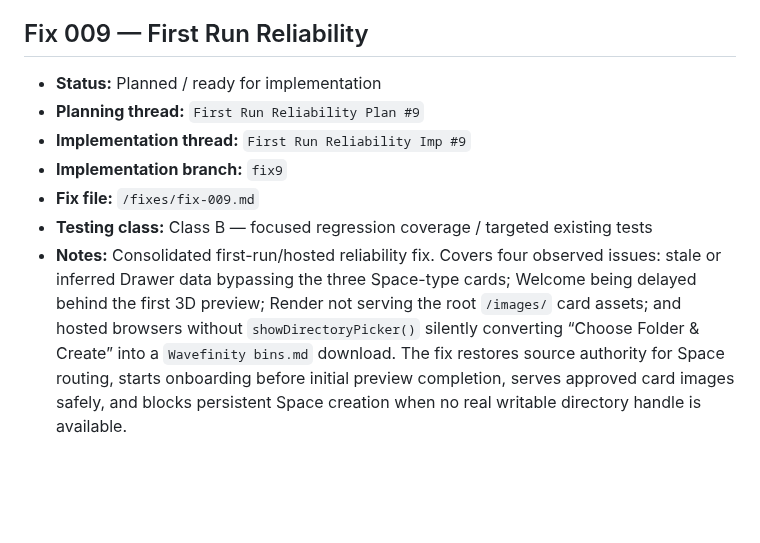
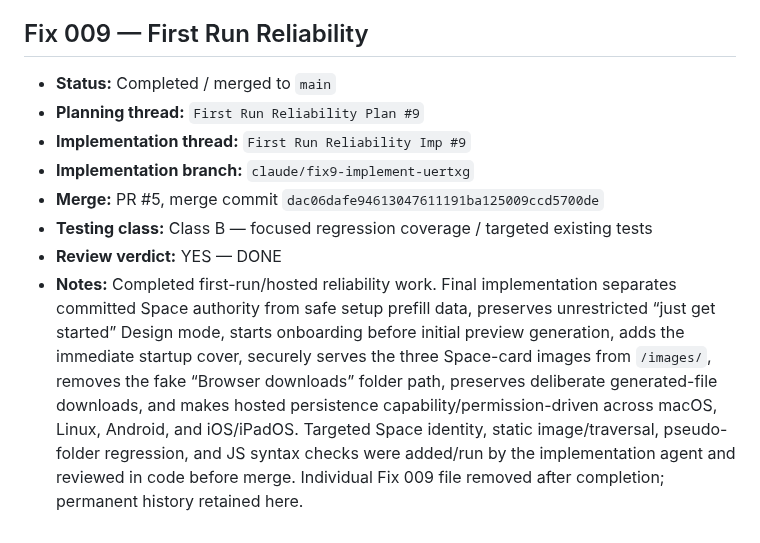
Before and after one commit to happydadto5/Wavefinity, a Markdown page: fixes/Fix Master.md, the part around the change. GitHub-like rendering; blank space fills up the shorter version.

Commit message:
Help Code: mark Fix 009 completed

```diff
--- a/fixes/Fix Master.md
+++ b/fixes/Fix Master.md
@@ -65,10 +65,11 @@ This ledger was introduced after some earlier fixes already existed. The entries
 
 
 ## Fix 009 — First Run Reliability
-- **Status:** Planned / ready for implementation
+- **Status:** Completed / merged to `main`
 - **Planning thread:** `First Run Reliability Plan #9`
 - **Implementation thread:** `First Run Reliability Imp #9`
-- **Implementation branch:** `fix9`
-- **Fix file:** `/fixes/fix-009.md`
+- **Implementation branch:** `claude/fix9-implement-uertxg`
+- **Merge:** PR #5, merge commit `dac06dafe94613047611191ba125009ccd5700de`
 - **Testing class:** Class B — focused regression coverage / targeted existing tests
-- **Notes:** Consolidated first-run/hosted reliability fix. Covers four observed issues: stale or inferred Drawer data bypassing the three Space-type cards; Welcome being delayed behind the first 3D preview; Render not serving the root `/images/` card assets; and hosted browsers without `showDirectoryPicker()` silently converting “Choose Folder & Create” into a `Wavefinity bins.md` download. The fix restores source authority for Space routing, starts onboarding before initial preview completion, serves approved card images safely, and blocks persistent Space creation when no real writable directory handle is available.
+- **Review verdict:** YES — DONE
+- **Notes:** Completed first-run/hosted reliability work. Final implementation separates committed Space authority from safe setup prefill data, preserves unrestricted “just get started” Design mode, starts onboarding before initial preview generation, adds the immediate startup cover, securely serves the three Space-card images from `/images/`, removes the fake “Browser downloads” folder path, preserves deliberate generated-file downloads, and makes hosted persistence capability/permission-driven across macOS, Linux, Android, and iOS/iPadOS. Targeted Space identity, static image/traversal, pseudo-folder regression, and JS syntax checks were added/run by the implementation agent and reviewed in code before merge. Individual Fix 009 file removed after completion; permanent history retained here.
```
